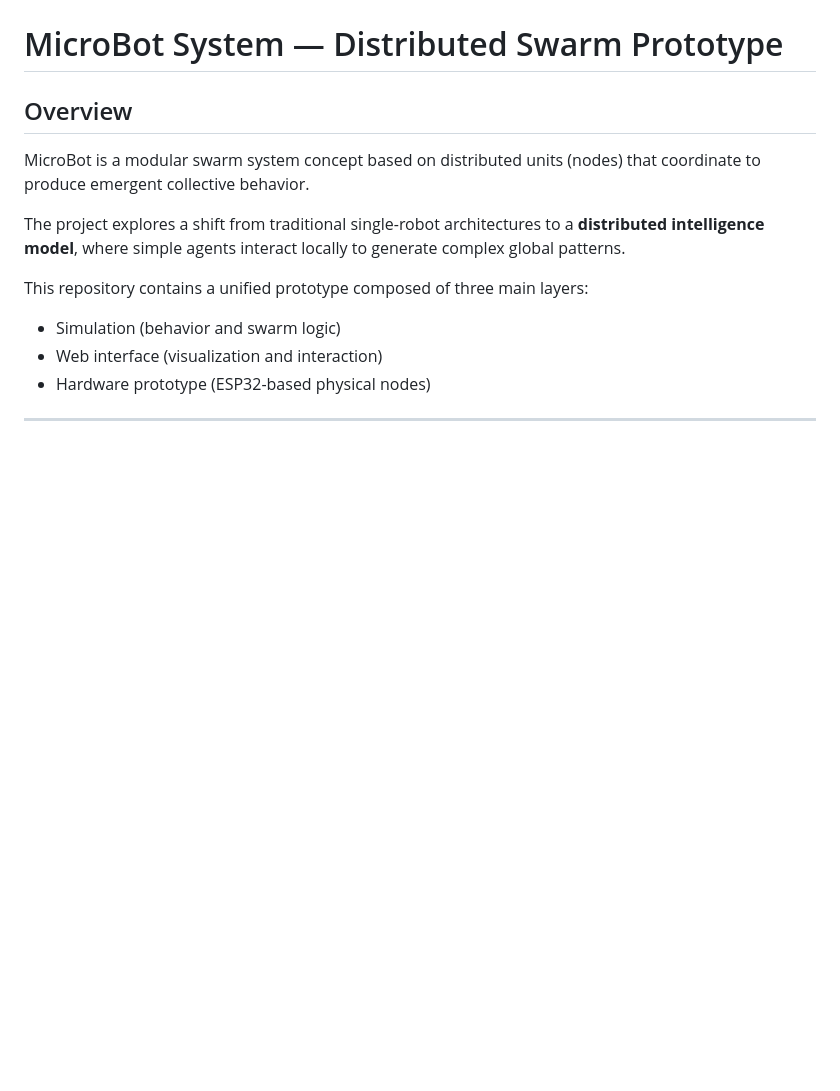
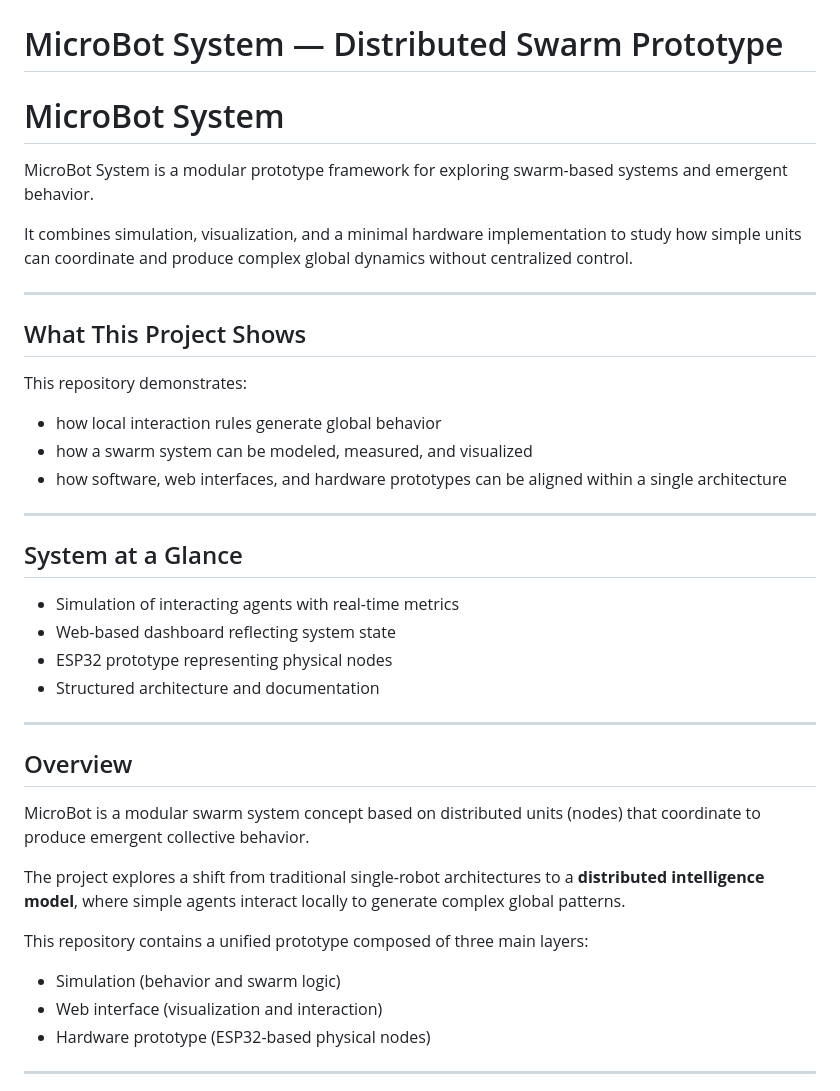
Before and after one commit to AntonMorosi06/MicroBot_Web, a Markdown page: README.md, the part around the change. GitHub-like rendering; blank space fills up the shorter version.

```diff
--- a/README.md
+++ b/README.md
@@ -1,5 +1,33 @@
 # MicroBot_Web
 # MicroBot System — Distributed Swarm Prototype
+
+# MicroBot System
+
+MicroBot System is a modular prototype framework for exploring swarm-based systems and emergent behavior.
+
+It combines simulation, visualization, and a minimal hardware implementation to study how simple units can coordinate and produce complex global dynamics without centralized control.
+
+---
+
+## What This Project Shows
+
+This repository demonstrates:
+
+* how local interaction rules generate global behavior
+* how a swarm system can be modeled, measured, and visualized
+* how software, web interfaces, and hardware prototypes can be aligned within a single architecture
+
+---
+
+## System at a Glance
+
+* Simulation of interacting agents with real-time metrics
+* Web-based dashboard reflecting system state
+* ESP32 prototype representing physical nodes
+* Structured architecture and documentation
+
+---
+
 
 ## Overview
 
```
